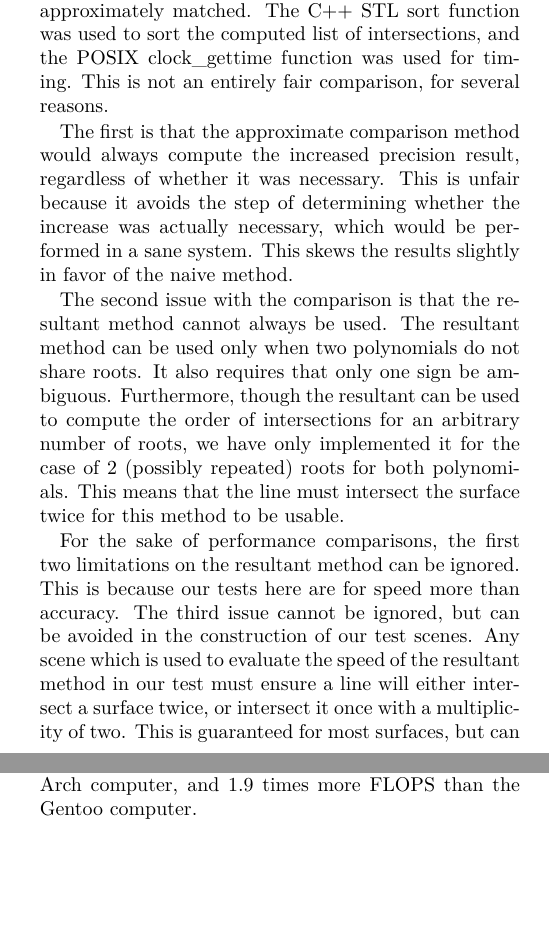
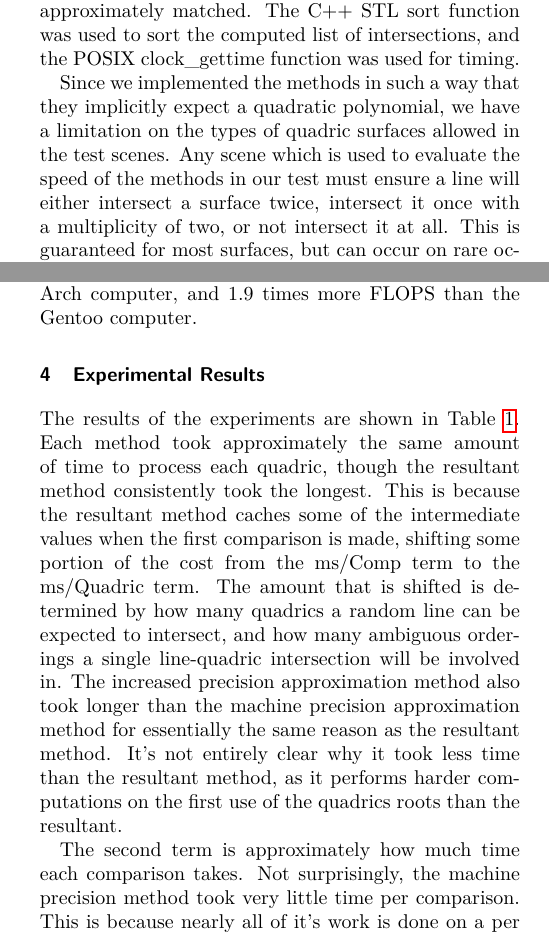
Before and after one commit to mfdeakin/CCCG2016_Resultant, a LaTeX document (resultantmethod.tex): two parts of the columns of pages 3 and 4 of 6, joined at a grey line, cut so that both start at the same text, the shorter picture padded with empty space. Compiled offline with pdfLaTeX.

Commit message:
Finished draft, added results analysis and a brief conclusion.

```diff
--- a/resultantmethod.tex
+++ b/resultantmethod.tex
@@ -13,11 +13,16 @@
 \usepackage{listings}
 \usepackage{courier}
 \usepackage{float}
+\usepackage{color}
+
+\usepackage{lipsum}
 
 \DeclareMathOperator{\sign}{sign}
 \DeclareMathOperator{\fma}{fma}
 \DeclareMathOperator{\round}{round}
 \def\Jack#1{{\bf [[#1]]}\ignorespaces}
+%\def\Jack#1{\ignorespaces}%% uncomment to hide remarks
+\def\Michael#1{{\bf \color{red} [[#1]]}\ignorespaces}
 %\def\Jack#1{\ignorespaces}%% uncomment to hide remarks
 
 \lstset{basicstyle=\ttfamily}
@@ -336,33 +341,15 @@ of time the sorting process took, the number of comparisons made at
 higher precision, and whether the results of the two algorithms
 approximately matched.  The C++ STL sort function was used to sort the
 computed list of intersections, and the POSIX clock\_gettime function
-was used for timing.  This is not an entirely fair comparison, for
-several reasons.
+was used for timing.
 
-The first is that the approximate comparison method would always
-compute the increased precision result, regardless of whether it was
-necessary.  This is unfair because it avoids the step of determining
-whether the increase was actually necessary, which would be performed
-in a sane system.  This skews the results slightly in favor of the naive
-method.
-
-The second issue with the comparison is that the resultant method
-cannot always be used.  The resultant method can be used only when two
-polynomials do not share roots.  It also requires that only one sign
-be ambiguous.  Furthermore, though the resultant can be used to
-compute the order of intersections for an arbitrary number of roots,
-we have only implemented it for the case of~$2$ (possibly repeated)
-roots for both polynomials.  This means that the line must intersect
-the surface twice for this method to be usable.
-
-For the sake of performance comparisons, the first two limitations on
-the resultant method can be ignored.  This is because our tests here
-are for speed more than accuracy.  The third issue cannot be ignored,
-but can be avoided in the construction of our test scenes.  Any scene
-which is used to evaluate the speed of the resultant method in our
-test must ensure a line will either intersect a surface twice, or
-intersect it once with a multiplicity of two.  This is guaranteed for
-most surfaces, but can occur on rare occasion with parabolic
+Since we implemented the methods in such a way that they implicitly
+expect a quadratic polynomial, we have a limitation on the types of
+quadric surfaces allowed in the test scenes.  Any scene which is used
+to evaluate the speed of the methods in our test must ensure a line
+will either intersect a surface twice, intersect it once with a
+multiplicity of two, or not intersect it at all.  This is guaranteed
+for most surfaces, but can occur on rare occasion with parabolic
 cylinders, hyperbolic paraboloids, and elliptic paraboloids.  To
 prevent this issue from occurring, we do not include these types of
 quadric surfaces in our test scenes.  We also do not include any
@@ -441,4 +428,23 @@ point score of 1408.  On average, the Ubuntu computer was capable of
 about 1.6 times more FLOPS than the Arch computer, and 1.9 times more
 FLOPS than the Gentoo computer.
 
-\section{Results}
+\section{Experimental Results}
+The results of the experiments are shown in Table \ref{tab:times}.
+Each method took approximately the same amount of time to process each
+quadric, though the resultant method consistently took the longest.
+This is because the resultant method caches some of the intermediate
+values when the first comparison is made, shifting some portion of the
+cost from the ms/Comp term to the ms/Quadric term.  The
+amount that is shifted is determined by how many quadrics a random
+line can be expected to intersect, and how many ambiguous orderings a
+single line-quadric intersection will be involved in.  The increased
+precision approximation method also took longer than the machine
+precision approximation method for essentially the same reason as the
+resultant method.  It's not entirely clear why it took less time than
+the resultant method, as it performs harder computations on the first
+use of the quadrics roots than the resultant.
+
+The second term is approximately how much time each comparison takes.
+Not surprisingly, the machine precision method took very little time
+per comparison.  This is because nearly all of it's work is done on a
+per quadric basis - the roots are calculated for each quadric once,
@@ -444,0 +456 @@ FLOPS than the Gentoo computer.
+divisions.
```
Also changed, not shown: comparison_table.tex (+2 -3 lines), resultantmethod.tex (64 more changed lines).
